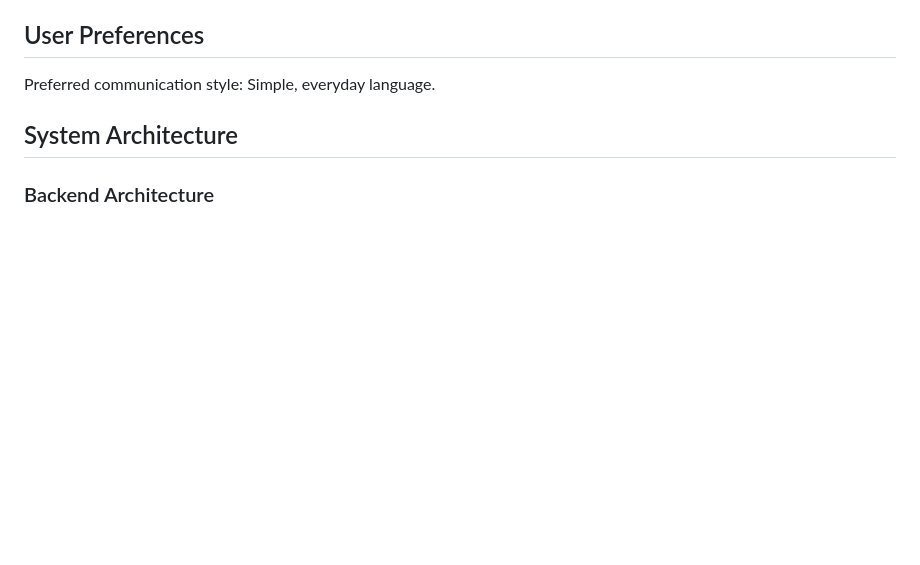
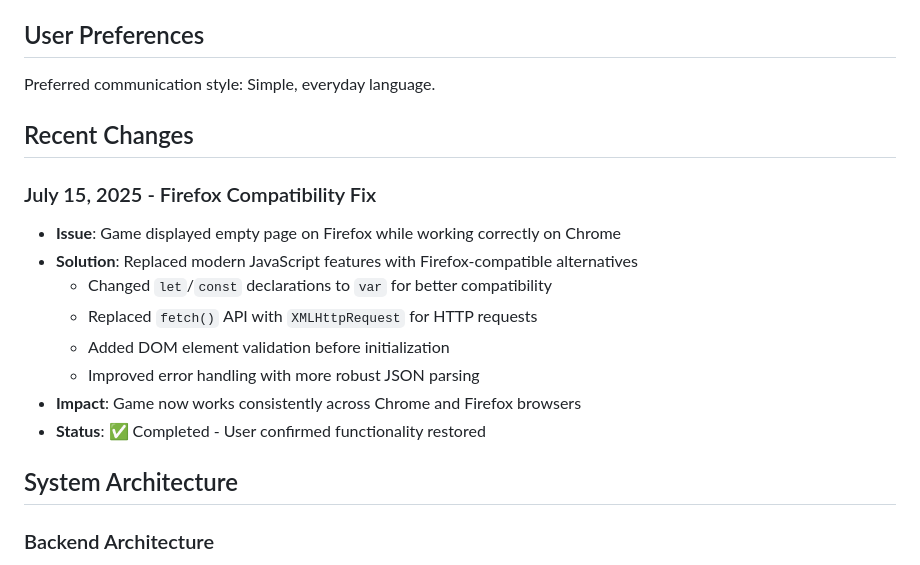
Before and after one commit to alainbebe/Cartes, a Markdown page: replit.md, the part around the change. GitHub-like rendering; blank space fills up the shorter version.

Commit message:
Improve game accessibility by fixing display issues for Firefox users
Replaced incompatible JavaScript features with older alternatives to ensure cross-browser functionality.

Replit-Commit-Author: Agent
Replit-Commit-Session-Id: 30efe45d-b709-4f07-ad7e-1383a96e8d30
Replit-Commit-Screenshot-Url: https://storage.googleapis.com/screenshot-production-us-central1/8d6543eb-deaa-4856-abb4-4cc16a2f6c64/2f9e245d-c358-41ba-930f-a3fc99d84061.jpg

```diff
--- a/replit.md
+++ b/replit.md
@@ -7,6 +7,18 @@ This is a Flask-based web application that implements a collaborative narrative
 ## User Preferences
 
 Preferred communication style: Simple, everyday language.
+
+## Recent Changes
+
+### July 15, 2025 - Firefox Compatibility Fix
+- **Issue**: Game displayed empty page on Firefox while working correctly on Chrome
+- **Solution**: Replaced modern JavaScript features with Firefox-compatible alternatives
+  - Changed `let`/`const` declarations to `var` for better compatibility
+  - Replaced `fetch()` API with `XMLHttpRequest` for HTTP requests
+  - Added DOM element validation before initialization
+  - Improved error handling with more robust JSON parsing
+- **Impact**: Game now works consistently across Chrome and Firefox browsers
+- **Status**: ✅ Completed - User confirmed functionality restored
 
 ## System Architecture
 
```
